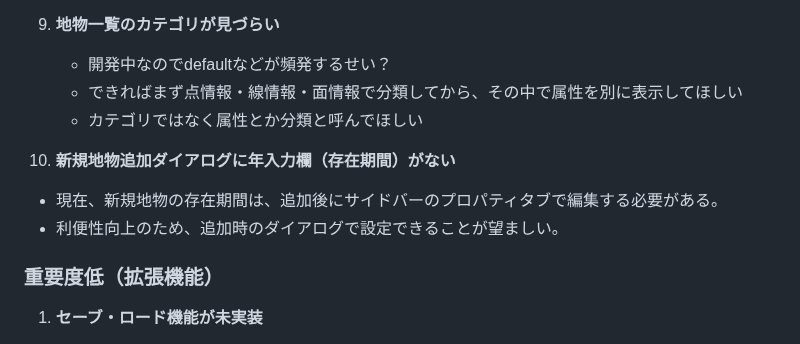
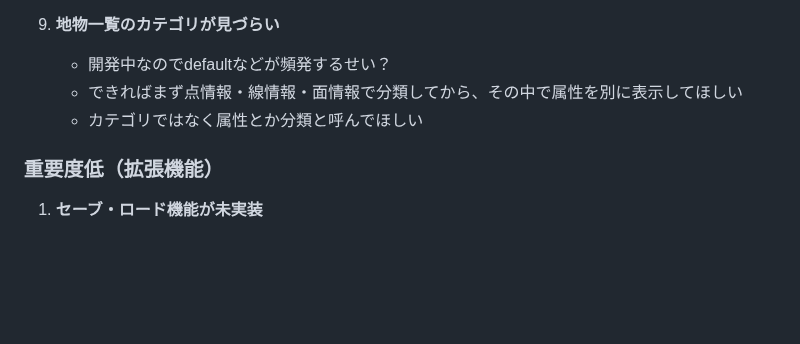
Before and after one commit to asteain-ninia/time-map-app-2, a Markdown page: 現状.md, the part around the change. GitHub-like rendering; blank space fills up the shorter version.

Commit message:
docs: 不具合リストを更新

```diff
--- a/現状.md
+++ b/現状.md
@@ -90,10 +90,6 @@
    - できればまず点情報・線情報・面情報で分類してから、その中で属性を別に表示してほしい
    - カテゴリではなく属性とか分類と呼んでほしい
 
-10. **新規地物追加ダイアログに年入力欄（存在期間）がない**
-   - 現在、新規地物の存在期間は、追加後にサイドバーのプロパティタブで編集する必要がある。
-   - 利便性向上のため、追加時のダイアログで設定できることが望ましい。
-
 ### 重要度低（拡張機能）
 1. **セーブ・ロード機能が未実装**
    - ボタンは追加されたが機能は未実装
```
